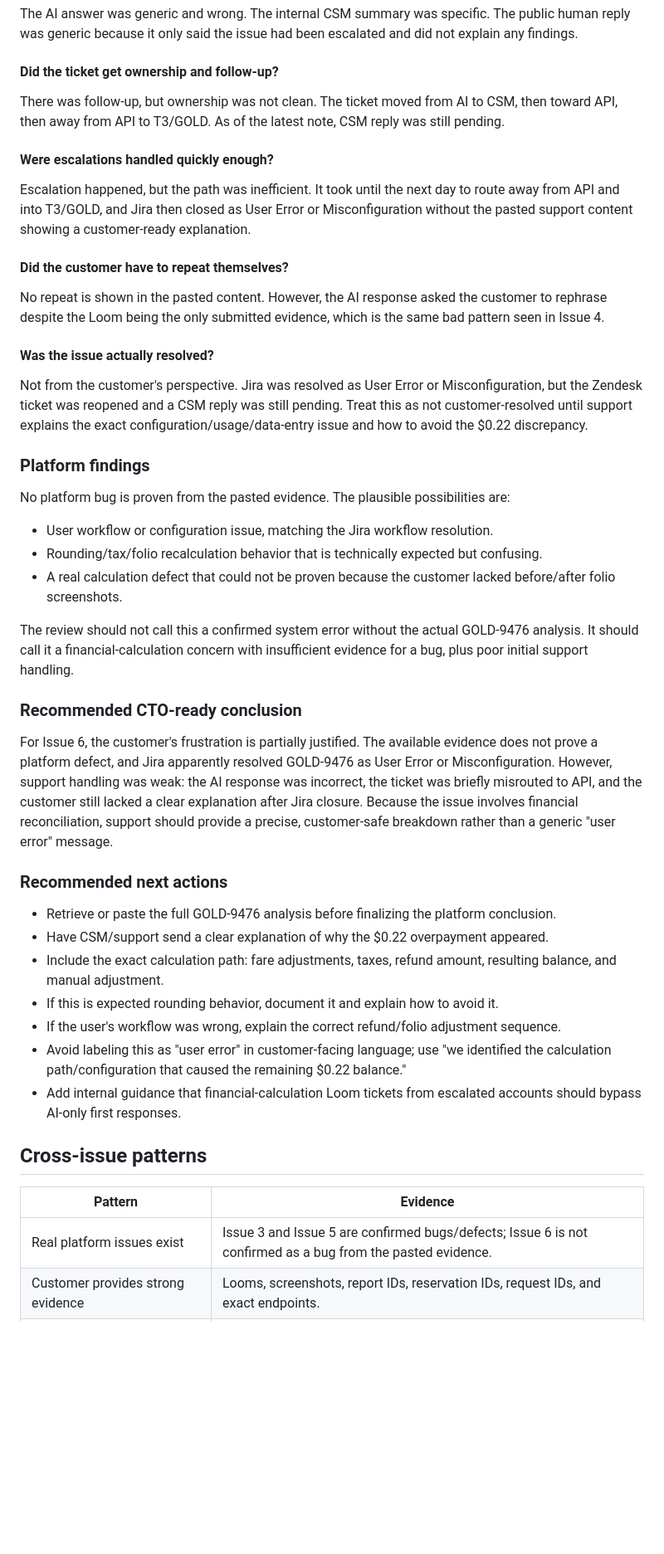
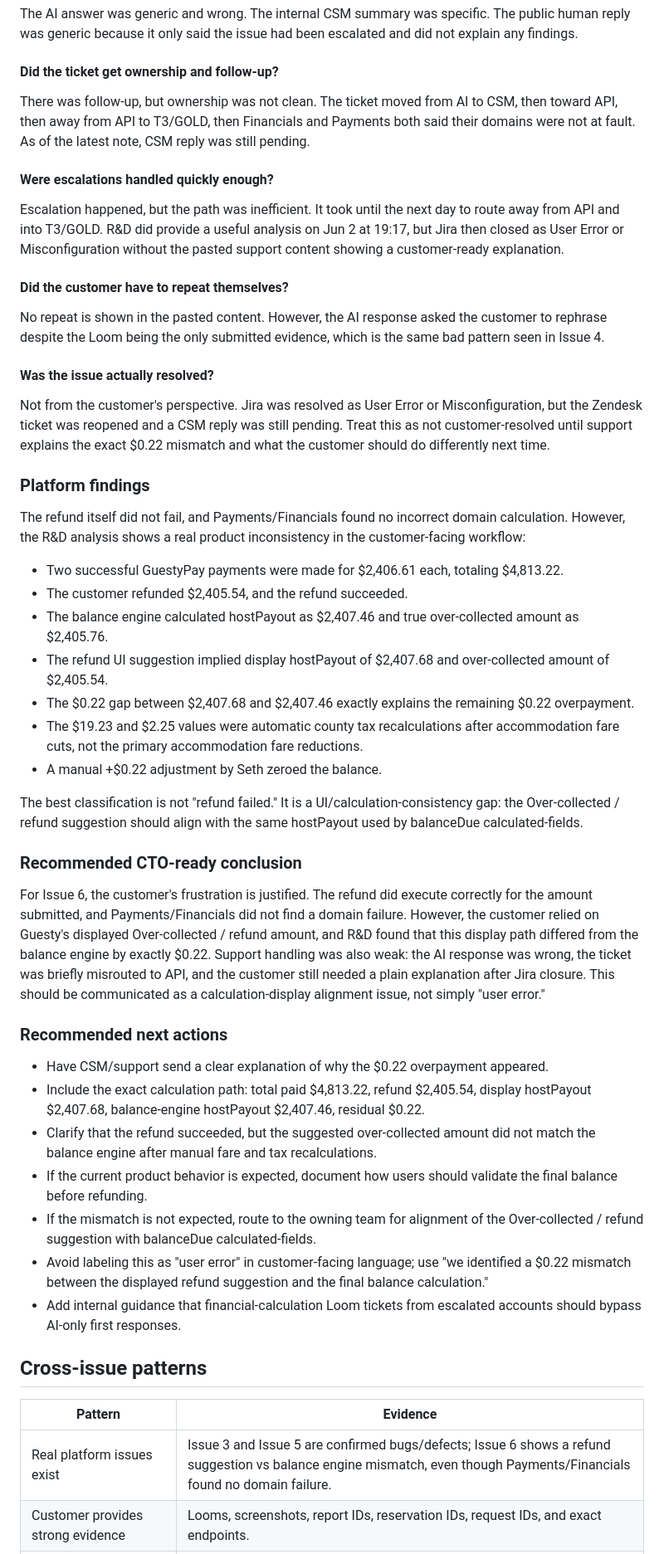
Before and after one commit to maiagordon-commits/PRD-Cross-Project, a Markdown page: sundial_issues_3_6_review.md, the part around one of its changes. Shown at 83% size. Rendered like a GitHub page; blank space fills up the shorter version.

Commit message:
Update issue six with Jira findings
Co-authored-by: maiagordon-commits <maiagordon-commits@users.noreply.github.com>

```diff
--- a/sundial_issues_3_6_review.md
+++ b/sundial_issues_3_6_review.md
@@ -363,11 +368,11 @@ The AI answer was generic and wrong. The internal CSM summary was specific. The
 
 #### Did the ticket get ownership and follow-up?
 
-There was follow-up, but ownership was not clean. The ticket moved from AI to CSM, then toward API, then away from API to T3/GOLD. As of the latest note, CSM reply was still pending.
+There was follow-up, but ownership was not clean. The ticket moved from AI to CSM, then toward API, then away from API to T3/GOLD, then Financials and Payments both said their domains were not at fault. As of the latest note, CSM reply was still pending.
 
 #### Were escalations handled quickly enough?
 
-Escalation happened, but the path was inefficient. It took until the next day to route away from API and into T3/GOLD, and Jira then closed as User Error or Misconfiguration without the pasted support content showing a customer-ready explanation.
+Escalation happened, but the path was inefficient. It took until the next day to route away from API and into T3/GOLD. R&D did provide a useful analysis on Jun 2 at 19:17, but Jira then closed as User Error or Misconfiguration without the pasted support content showing a customer-ready explanation.
 
 #### Did the customer have to repeat themselves?
 
@@ -375,37 +380,41 @@ No repeat is shown in the pasted content. However, the AI response asked the cus
 
 #### Was the issue actually resolved?
 
-Not from the customer's perspective. Jira was resolved as User Error or Misconfiguration, but the Zendesk ticket was reopened and a CSM reply was still pending. Treat this as not customer-resolved until support explains the exact configuration/usage/data-entry issue and how to avoid the $0.22 discrepancy.
+Not from the customer's perspective. Jira was resolved as User Error or Misconfiguration, but the Zendesk ticket was reopened and a CSM reply was still pending. Treat this as not customer-resolved until support explains the exact $0.22 mismatch and what the customer should do differently next time.
 
 ### Platform findings
 
-No platform bug is proven from the pasted evidence. The plausible possibilities are:
+The refund itself did not fail, and Payments/Financials found no incorrect domain calculation. However, the R&D analysis shows a real product inconsistency in the customer-facing workflow:
 
-- User workflow or configuration issue, matching the Jira workflow resolution.
-- Rounding/tax/folio recalculation behavior that is technically expected but confusing.
-- A real calculation defect that could not be proven because the customer lacked before/after folio screenshots.
+- Two successful GuestyPay payments were made for $2,406.61 each, totaling $4,813.22.
+- The customer refunded $2,405.54, and the refund succeeded.
+- The balance engine calculated hostPayout as $2,407.46 and true over-collected amount as $2,405.76.
+- The refund UI suggestion implied display hostPayout of $2,407.68 and over-collected amount of $2,405.54.
+- The $0.22 gap between $2,407.68 and $2,407.46 exactly explains the remaining $0.22 overpayment.
+- The $19.23 and $2.25 values were automatic county tax recalculations after accommodation fare cuts, not the primary accommodation fare reductions.
+- A manual +$0.22 adjustment by Seth zeroed the balance.
 
-The review should not call this a confirmed system error without the actual GOLD-9476 analysis. It should call it a financial-calculation concern with insufficient evidence for a bug, plus poor initial support handling.
+The best classification is not "refund failed." It is a UI/calculation-consistency gap: the Over-collected / refund suggestion should align with the same hostPayout used by balanceDue calculated-fields.
 
 ### Recommended CTO-ready conclusion
 
-For Issue 6, the customer's frustration is partially justified. The available evidence does not prove a platform defect, and Jira apparently resolved GOLD-9476 as User Error or Misconfiguration. However, support handling was weak: the AI response was incorrect, the ticket was briefly misrouted to API, and the customer still lacked a clear explanation after Jira closure. Because the issue involves financial reconciliation, support should provide a precise, customer-safe breakdown rather than a generic "user error" message.
+For Issue 6, the customer's frustration is justified. The refund did execute correctly for the amount submitted, and Payments/Financials did not find a domain failure. However, the customer relied on Guesty's displayed Over-collected / refund amount, and R&D found that this display path differed from the balance engine by exactly $0.22. Support handling was also weak: the AI response was wrong, the ticket was briefly misrouted to API, and the customer still needed a plain explanation after Jira closure. This should be communicated as a calculation-display alignment issue, not simply "user error."
 
 ### Recommended next actions
 
-- Retrieve or paste the full GOLD-9476 analysis before finalizing the platform conclusion.
 - Have CSM/support send a clear explanation of why the $0.22 overpayment appeared.
-- Include the exact calculation path: fare adjustments, taxes, refund amount, resulting balance, and manual adjustment.
-- If this is expected rounding behavior, document it and explain how to avoid it.
-- If the user's workflow was wrong, explain the correct refund/folio adjustment sequence.
-- Avoid labeling this as "user error" in customer-facing language; use "we identified the calculation path/configuration that caused the remaining $0.22 balance."
+- Include the exact calculation path: total paid $4,813.22, refund $2,405.54, display hostPayout $2,407.68, balance-engine hostPayout $2,407.46, residual $0.22.
+- Clarify that the refund succeeded, but the suggested over-collected amount did not match the balance engine after manual fare and tax recalculations.
+- If the current product behavior is expected, document how users should validate the final balance before refunding.
+- If the mismatch is not expected, route to the owning team for alignment of the Over-collected / refund suggestion with balanceDue calculated-fields.
+- Avoid labeling this as "user error" in customer-facing language; use "we identified a $0.22 mismatch between the displayed refund suggestion and the final balance calculation."
 - Add internal guidance that financial-calculation Loom tickets from escalated accounts should bypass AI-only first responses.
 
 ## Cross-issue patterns
 
 | Pattern | Evidence |
 |---|---|
-| Real platform issues exist | Issue 3 and Issue 5 are confirmed bugs/defects; Issue 6 is not confirmed as a bug from the pasted evidence. |
+| Real platform issues exist | Issue 3 and Issue 5 are confirmed bugs/defects; Issue 6 shows a refund suggestion vs balance engine mismatch, even though Payments/Financials found no domain failure. |
 | Customer provides strong evidence | Looms, screenshots, report IDs, reservation IDs, request IDs, and exact endpoints. |
 | Support quality is inconsistent | Issue 5 was handled well; Issues 3, 4, and 6 had avoidable support friction. |
 | AI/generic replies increase frustration | Issue 4 and Issue 6 AI responses ignored or misread customer context. |
```
Also changed, not shown: other parts of sundial_issues_3_6_review.md (+13 -8 lines).
